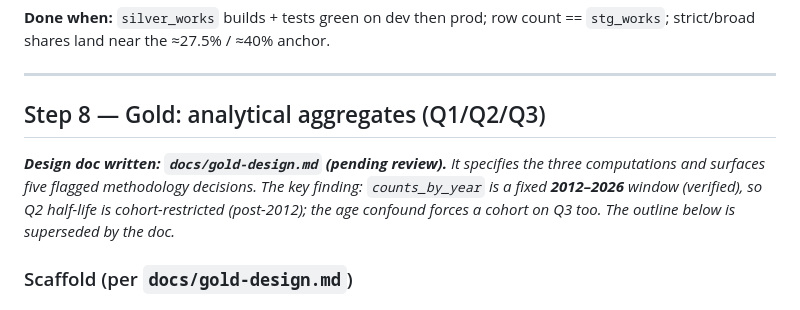
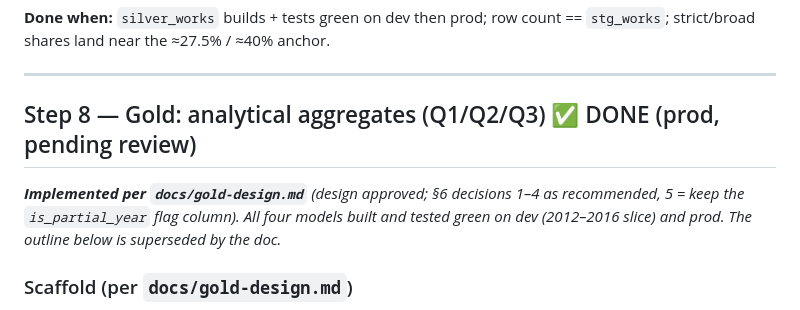
Before and after one commit to ngolombiewski/openalex-pipeline, a Markdown page: PLAN.md, the part around the change. GitHub-like rendering.

```diff
--- a/PLAN.md
+++ b/PLAN.md
@@ -170,13 +170,12 @@ what was built.*
 
 ---
 
-## Step 8 — Gold: analytical aggregates (Q1/Q2/Q3)
+## Step 8 — Gold: analytical aggregates (Q1/Q2/Q3) ✅ DONE (prod, pending review)
 
-***Design doc written: `docs/gold-design.md` (pending review).** It specifies the
-three computations and surfaces five flagged methodology decisions. The key
-finding: `counts_by_year` is a fixed **2012–2026** window (verified), so Q2
-half-life is cohort-restricted (post-2012); the age confound forces a cohort on
-Q3 too. The outline below is superseded by the doc.*
+***Implemented per `docs/gold-design.md`** (design approved; §6 decisions 1–4 as
+recommended, 5 = keep the `is_partial_year` flag column). All four models built
+and tested green on dev (2012–2016 slice) and prod. The outline below is
+superseded by the doc.*
 
 ### Scaffold (per `docs/gold-design.md`)
 
```
Also changed, not shown: STATE.md (+45 -12 lines).
